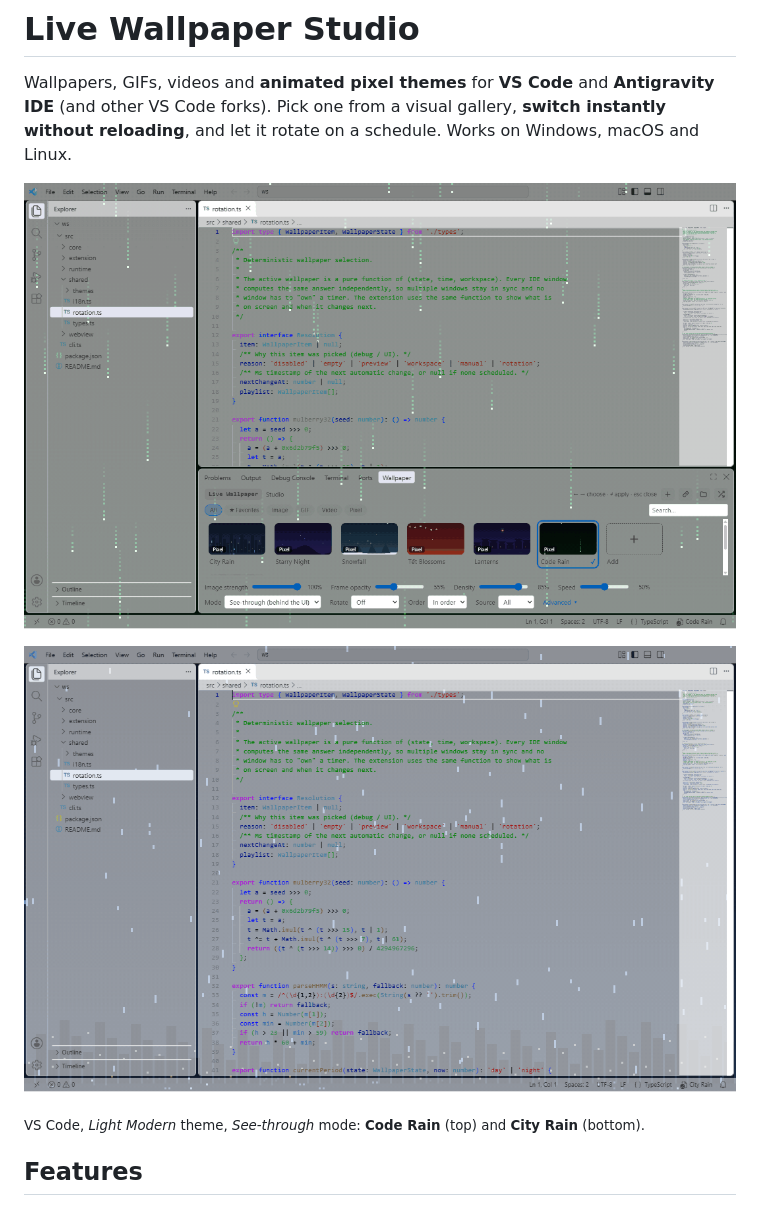
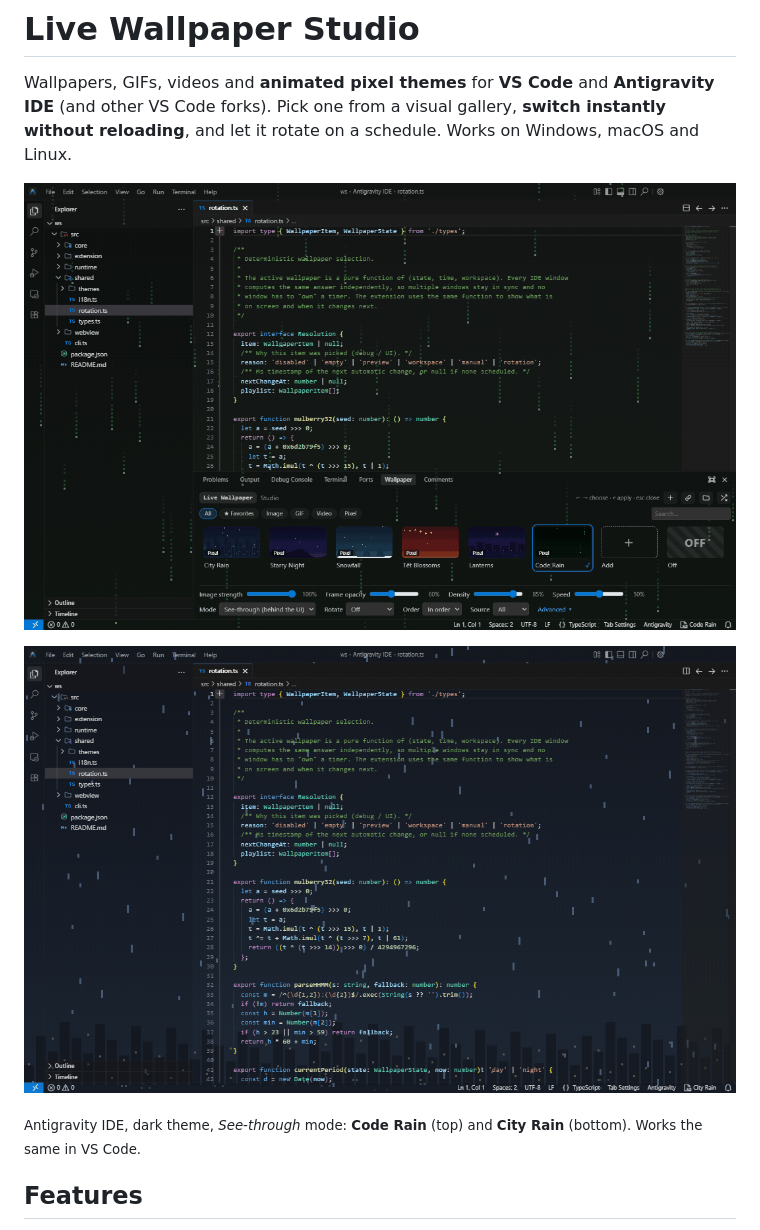
Before and after one commit to hm4uc/live-wallpaper-studio, a Markdown page: README.md, the part around the change. Rendered like a GitHub page; pictures changed too: media/readme/city-rain-dark.gif (added), media/readme/city-rain.gif (deleted), media/readme/code-rain-dark.gif (added).

Commit message:
Marketplace previews: re-record in Antigravity IDE with a dark theme

```diff
--- a/README.md
+++ b/README.md
@@ -3,11 +3,11 @@
 Wallpapers, GIFs, videos and **animated pixel themes** for **VS Code** and **Antigravity IDE** (and other VS Code forks).
 Pick one from a visual gallery, **switch instantly without reloading**, and let it rotate on a schedule. Works on Windows, macOS and Linux.
 
-![Code Rain pixel theme behind a light VS Code, with the wallpaper picker open](media/readme/code-rain.gif)
+![Code Rain pixel theme behind Antigravity IDE (dark theme), with the wallpaper picker open](media/readme/code-rain-dark.gif)
 
-![City Rain pixel theme behind a light VS Code](media/readme/city-rain.gif)
+![City Rain pixel theme behind Antigravity IDE (dark theme)](media/readme/city-rain-dark.gif)
 
-<sub>VS Code, *Light Modern* theme, *See-through* mode: **Code Rain** (top) and **City Rain** (bottom).</sub>
+<sub>Antigravity IDE, dark theme, *See-through* mode: **Code Rain** (top) and **City Rain** (bottom). Works the same in VS Code.</sub>
 
 ## Features
 
```
Also changed, not shown: CHANGELOG.md (+4 -0 lines).
